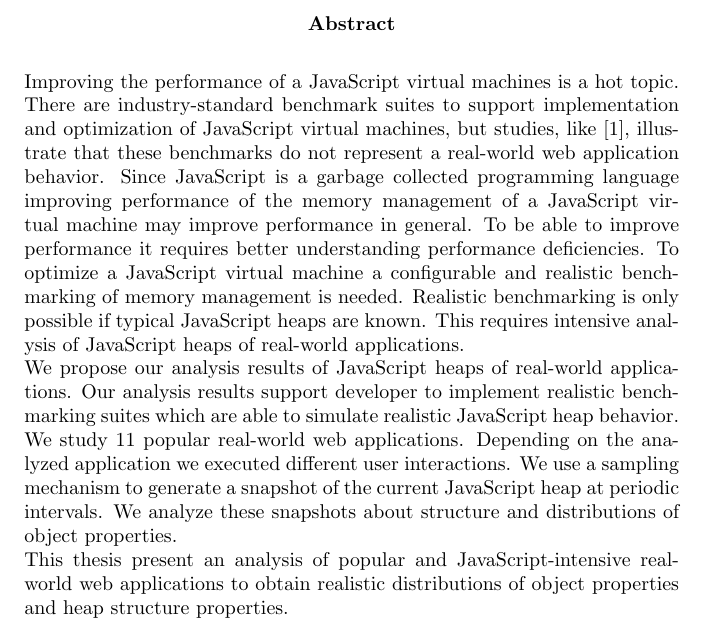
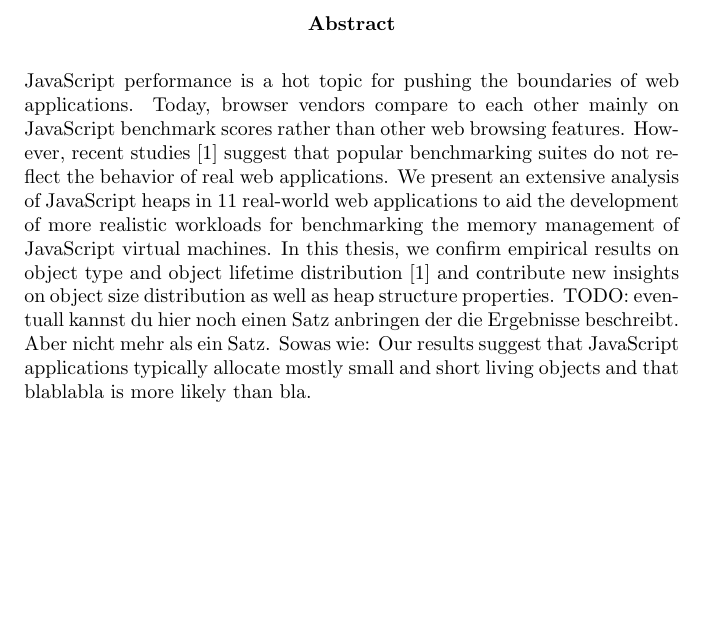
Before and after one commit to mpreis/Bachelor_Thesis, a LaTeX thesis (thesis/thesis.tex, which reads thesis/extras/abstract.tex): part of page 3 of 19, cut so that both start at the same text, the shorter picture padded with empty space. Compiled offline with pdfLaTeX.

Commit message:
polished abstract

```diff
--- a/thesis/extras/abstract.tex
+++ b/thesis/extras/abstract.tex
@@ -10,29 +10,45 @@
 \begin{tabular}{c}
 \parbox{0.7\linewidth}{
 
-Improving the performance of a \JS virtual machines is a hot topic. There are
-industry-standard benchmark suites to support implementation and optimization
-of \JS virtual machines, but studies, like \cite{JSMeter2009}, illustrate that
-these benchmarks do not represent a real-world web application behavior. Since
-\JS is a garbage collected programming language improving performance of the
-memory management of a \JS virtual machine may improve performance in general.
-To be able to improve performance it requires better understanding performance
-deficiencies. To optimize a \JS virtual machine a configurable and realistic
-benchmarking of memory management is needed. Realistic benchmarking is only
-possible if typical \JS heaps are known. This requires intensive analysis of
-\JS heaps of real-world applications.
 
-We propose our analysis results of \JS heaps of real-world applications. Our
-analysis results support developer to implement realistic benchmarking suites
-which are able to simulate realistic \JS heap behavior. We study 11 popular
-real-world web applications. Depending on the analyzed application we executed
-different user interactions. We use a sampling mechanism to generate a snapshot
-of the current \JS heap at periodic intervals. We analyze these snapshots about
-structure and distributions of object properties.
+    \JS performance is a hot topic for pushing the boundaries of web
+    applications.  Today, browser vendors compare to each other mainly on \JS
+    benchmark scores rather than other web browsing features. However, recent
+    studies~\cite{JSMeter2009} suggest that popular benchmarking suites do not
+    reflect the behavior of real web applications.  We present an extensive
+    analysis of \JS heaps in 11 real-world web applications to aid the
+    development of more realistic workloads for benchmarking the memory
+    management of \JS virtual machines. In this thesis, we confirm empirical
+    results on object type and object lifetime distribution~\cite{JSMeter2009}
+    and contribute new insights on object size distribution as well as heap
+    structure properties. TODO: eventuall kannst du hier noch einen Satz anbringen
+    der die Ergebnisse beschreibt. Aber nicht mehr als ein Satz. Sowas wie:
+    Our results suggest that \JS applications typically allocate mostly
+    small and short living objects and that blablabla is more likely than bla.
 
-This thesis present an analysis of popular and \JS-intensive real-world web
-applications to obtain realistic distributions of object properties and heap
-structure properties.
+%Improving the performance of a \JS virtual machines is a hot topic. There are
+%industry-standard benchmark suites to support implementation and optimization
+%of \JS virtual machines, but studies, like \cite{JSMeter2009}, illustrate that
+%these benchmarks do not represent a real-world web application behavior. Since
+%\JS is a garbage collected programming language improving performance of the
+%memory management of a \JS virtual machine may improve performance in general.
+%To be able to improve performance it requires better understanding performance
+%deficiencies. To optimize a \JS virtual machine a configurable and realistic
+%benchmarking of memory management is needed. Realistic benchmarking is only
+%possible if typical \JS heaps are known. This requires intensive analysis of
+%\JS heaps of real-world applications.
+
+%We propose our analysis results of \JS heaps of real-world applications. Our
+%analysis results support developer to implement realistic benchmarking suites
+%which are able to simulate realistic \JS heap behavior. We study 11 popular
+%real-world web applications. Depending on the analyzed application we executed
+%different user interactions. We use a sampling mechanism to generate a snapshot
+%of the current \JS heap at periodic intervals. We analyze these snapshots about
+%structure and distributions of object properties.
+
+%This thesis present an analysis of popular and \JS-intensive real-world web
+%applications to obtain realistic distributions of object properties and heap
+%structure properties.
 
 }
 \end{tabular}
```
